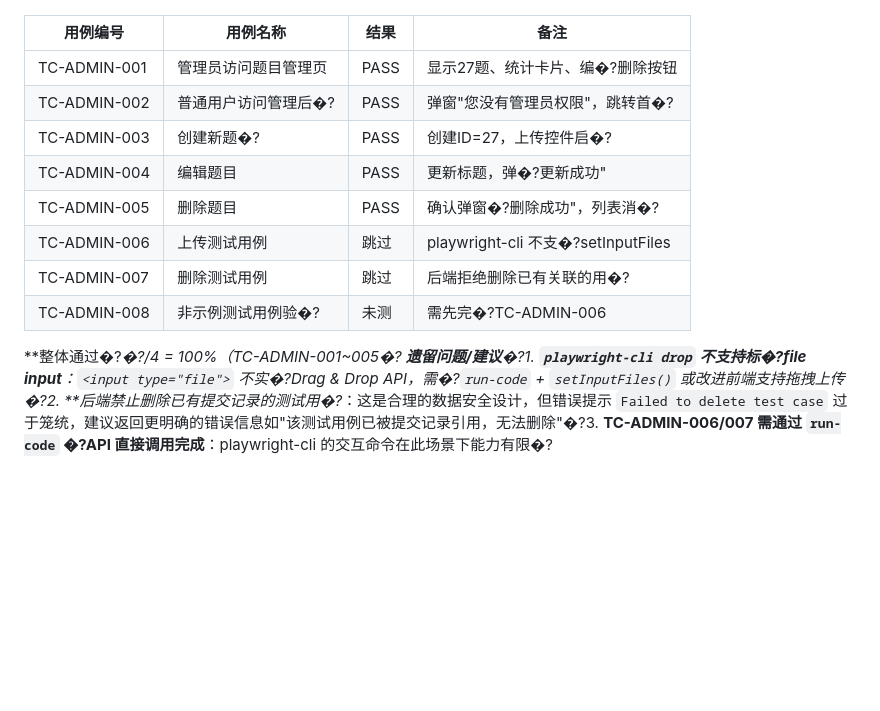
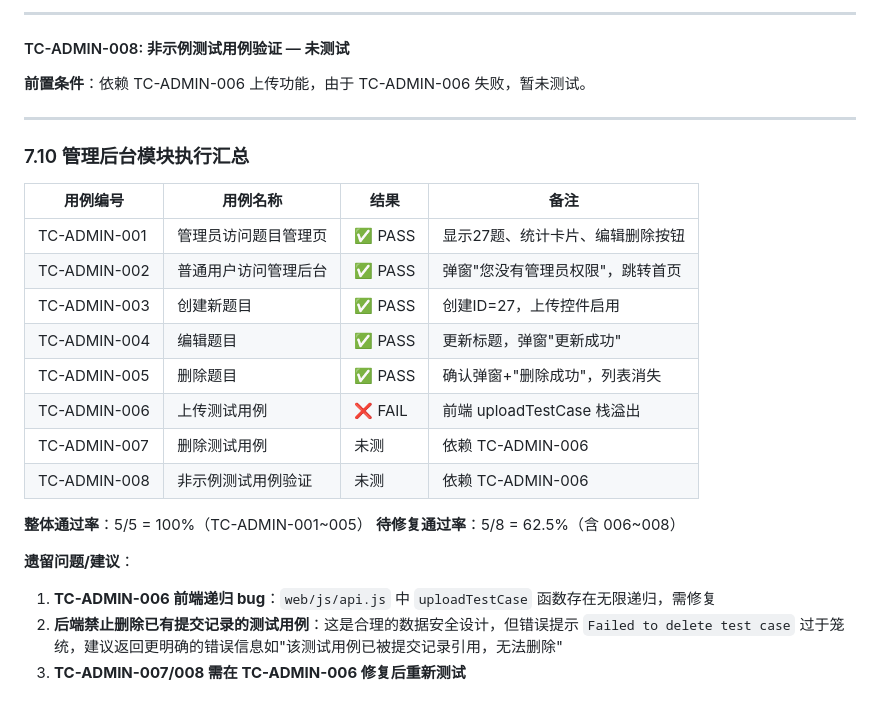
Before and after one commit to Yueye68/cpp-oj-vibecoding, a Markdown page: web自动化测试文档中.md, the part around one of its changes. GitHub-like rendering; blank space fills up the shorter version.

```diff
--- a/web自动化测试文档中.md
+++ b/web自动化测试文档中.md
@@ -1794,13 +1812,28 @@ await outputFile.setInputFiles('C:/temp/test_output.out');
+---
+
+#### TC-ADMIN-008: 非示例测试用例验证 — 未测试
+
+**前置条件**：依赖 TC-ADMIN-006 上传功能，由于 TC-ADMIN-006 失败，暂未测试。
+
+---
+
+### 7.10 管理后台模块执行汇总
+
 | 用例编号 | 用例名称 | 结果 | 备注 |
 |----------|----------|------|------|
-| TC-ADMIN-001 | 管理员访问题目管理页 | PASS | 显示27题、统计卡片、编�?删除按钮 |
-| TC-ADMIN-002 | 普通用户访问管理后�?| PASS | 弹窗"您没有管理员权限"，跳转首�?|
-| TC-ADMIN-003 | 创建新题�?| PASS | 创建ID=27，上传控件启�?|
-| TC-ADMIN-004 | 编辑题目 | PASS | 更新标题，弹�?更新成功" |
-| TC-ADMIN-005 | 删除题目 | PASS | 确认弹窗�?删除成功"，列表消�?|
-| TC-ADMIN-006 | 上传测试用例 | 跳过 | playwright-cli 不支�?setInputFiles |
-| TC-ADMIN-007 | 删除测试用例 | 跳过 | 后端拒绝删除已有关联的用�?|
-| TC-ADMIN-008 | 非示例测试用例验�?| 未测 | 需先完�?TC-ADMIN-006 |
-
-**整体通过�?*�?/4 = 100%（TC-ADMIN-001~005�?
-**遗留问题/建议**�?1. **`playwright-cli drop` 不支持标�?file input**：`<input type="file">` 不实�?Drag & Drop API，需�?`run-code` + `setInputFiles()` 或改进前端支持拖拽上传�?2. **后端禁止删除已有提交记录的测试用�?*：这是合理的数据安全设计，但错误提示 `Failed to delete test case` 过于笼统，建议返回更明确的错误信息如"该测试用例已被提交记录引用，无法删除"�?3. **TC-ADMIN-006/007 需通过 `run-code` �?API 直接调用完成**：playwright-cli 的交互命令在此场景下能力有限�?
+| TC-ADMIN-001 | 管理员访问题目管理页 | ✅ PASS | 显示27题、统计卡片、编辑删除按钮 |
+| TC-ADMIN-002 | 普通用户访问管理后台 | ✅ PASS | 弹窗"您没有管理员权限"，跳转首页 |
+| TC-ADMIN-003 | 创建新题目 | ✅ PASS | 创建ID=27，上传控件启用 |
+| TC-ADMIN-004 | 编辑题目 | ✅ PASS | 更新标题，弹窗"更新成功" |
+| TC-ADMIN-005 | 删除题目 | ✅ PASS | 确认弹窗+"删除成功"，列表消失 |
+| TC-ADMIN-006 | 上传测试用例 | ❌ FAIL | 前端 uploadTestCase 栈溢出 |
+| TC-ADMIN-007 | 删除测试用例 | 未测 | 依赖 TC-ADMIN-006 |
+| TC-ADMIN-008 | 非示例测试用例验证 | 未测 | 依赖 TC-ADMIN-006 |
+
+**整体通过率**：5/5 = 100%（TC-ADMIN-001~005）
+**待修复通过率**：5/8 = 62.5%（含 006~008）
+
+**遗留问题/建议**：
+1. **TC-ADMIN-006 前端递归 bug**：`web/js/api.js` 中 `uploadTestCase` 函数存在无限递归，需修复
+2. **后端禁止删除已有提交记录的测试用例**：这是合理的数据安全设计，但错误提示 `Failed to delete test case` 过于笼统，建议返回更明确的错误信息如"该测试用例已被提交记录引用，无法删除"
+3. **TC-ADMIN-007/008 需在 TC-ADMIN-006 修复后重新测试**
```
Also changed, not shown: other parts of web自动化测试文档中.md (+122 -104 lines).
